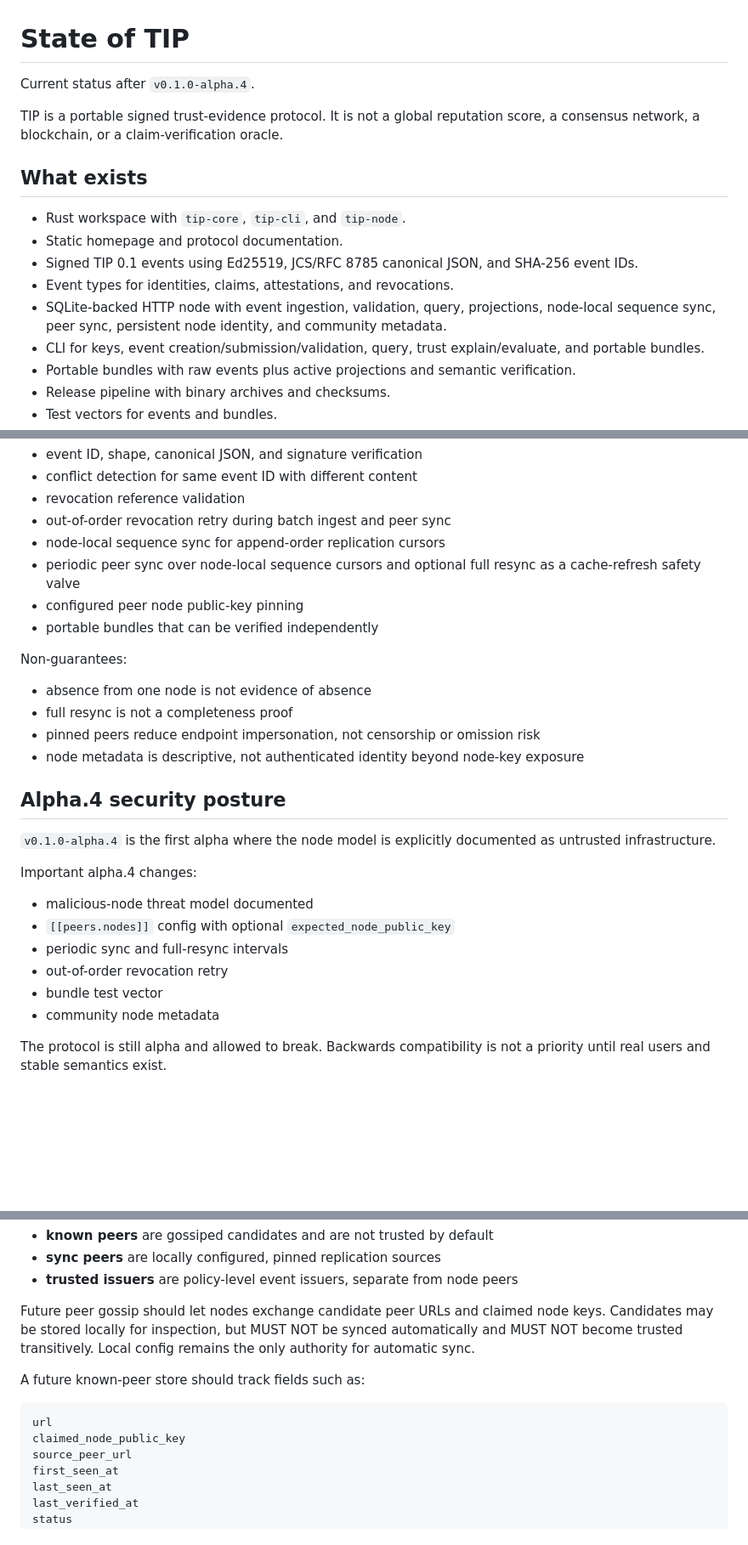
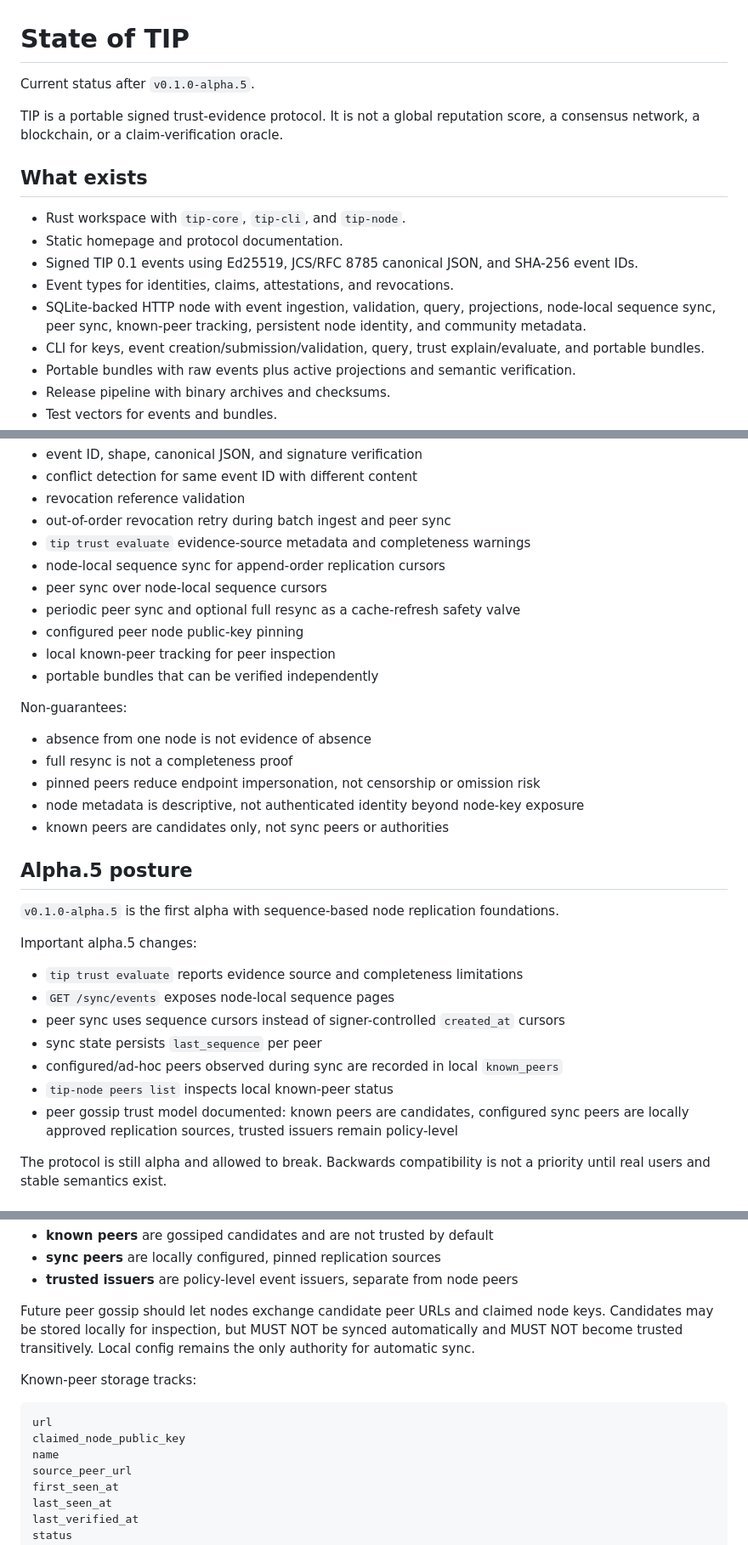
Before and after one commit to nootr/tip, a Markdown page: docs/STATE.md, 3 parts joined by grey strips. Shown at 85% size. GitHub-like rendering; blank space fills up the shorter version.

Commit message:
docs: update state for alpha 5

````diff
--- a/docs/STATE.md
+++ b/docs/STATE.md
@@ -1,6 +1,6 @@
 # State of TIP
 
-Current status after `v0.1.0-alpha.4`.
+Current status after `v0.1.0-alpha.5`.
 
 TIP is a portable signed trust-evidence protocol. It is not a global reputation score, a consensus network, a blockchain, or a claim-verification oracle.
 
@@ -10,7 +10,7 @@ TIP is a portable signed trust-evidence protocol. It is not a global reputation
 - Static homepage and protocol documentation.
 - Signed TIP 0.1 events using Ed25519, JCS/RFC 8785 canonical JSON, and SHA-256 event IDs.
 - Event types for identities, claims, attestations, and revocations.
-- SQLite-backed HTTP node with event ingestion, validation, query, projections, node-local sequence sync, peer sync, persistent node identity, and community metadata.
+- SQLite-backed HTTP node with event ingestion, validation, query, projections, node-local sequence sync, peer sync, known-peer tracking, persistent node identity, and community metadata.
 - CLI for keys, event creation/submission/validation, query, trust explain/evaluate, and portable bundles.
 - Portable bundles with raw events plus active projections and semantic verification.
 - Release pipeline with binary archives and checksums.
@@ -47,9 +47,12 @@ Existing mitigations:
 - conflict detection for same event ID with different content
 - revocation reference validation
 - out-of-order revocation retry during batch ingest and peer sync
+- `tip trust evaluate` evidence-source metadata and completeness warnings
 - node-local sequence sync for append-order replication cursors
-- periodic peer sync over node-local sequence cursors and optional full resync as a cache-refresh safety valve
+- peer sync over node-local sequence cursors
+- periodic peer sync and optional full resync as a cache-refresh safety valve
 - configured peer node public-key pinning
+- local known-peer tracking for peer inspection
 - portable bundles that can be verified independently
 
 Non-guarantees:
@@ -58,19 +61,21 @@ Non-guarantees:
 - full resync is not a completeness proof
 - pinned peers reduce endpoint impersonation, not censorship or omission risk
 - node metadata is descriptive, not authenticated identity beyond node-key exposure
+- known peers are candidates only, not sync peers or authorities
 
-## Alpha.4 security posture
+## Alpha.5 posture
 
-`v0.1.0-alpha.4` is the first alpha where the node model is explicitly documented as untrusted infrastructure.
+`v0.1.0-alpha.5` is the first alpha with sequence-based node replication foundations.
 
-Important alpha.4 changes:
+Important alpha.5 changes:
 
-- malicious-node threat model documented
-- `[[peers.nodes]]` config with optional `expected_node_public_key`
-- periodic sync and full-resync intervals
-- out-of-order revocation retry
-- bundle test vector
-- community node metadata
+- `tip trust evaluate` reports evidence source and completeness limitations
+- `GET /sync/events` exposes node-local sequence pages
+- peer sync uses sequence cursors instead of signer-controlled `created_at` cursors
+- sync state persists `last_sequence` per peer
+- configured/ad-hoc peers observed during sync are recorded in local `known_peers`
+- `tip-node peers list` inspects local known-peer status
+- peer gossip trust model documented: known peers are candidates, configured sync peers are locally approved replication sources, trusted issuers remain policy-level
 
 The protocol is still alpha and allowed to break. Backwards compatibility is not a priority until real users and stable semantics exist.
 
@@ -84,11 +89,12 @@ Target model:
 
 Future peer gossip should let nodes exchange candidate peer URLs and claimed node keys. Candidates may be stored locally for inspection, but MUST NOT be synced automatically and MUST NOT become trusted transitively. Local config remains the only authority for automatic sync.
 
-A future known-peer store should track fields such as:
+Known-peer storage tracks:
 
 ```text
 url
 claimed_node_public_key
+name
 source_peer_url
 first_seen_at
 last_seen_at
````
Also changed, not shown: other parts of docs/STATE.md (+1 -1 lines), CHANGELOG.md (+1 -0 lines).
